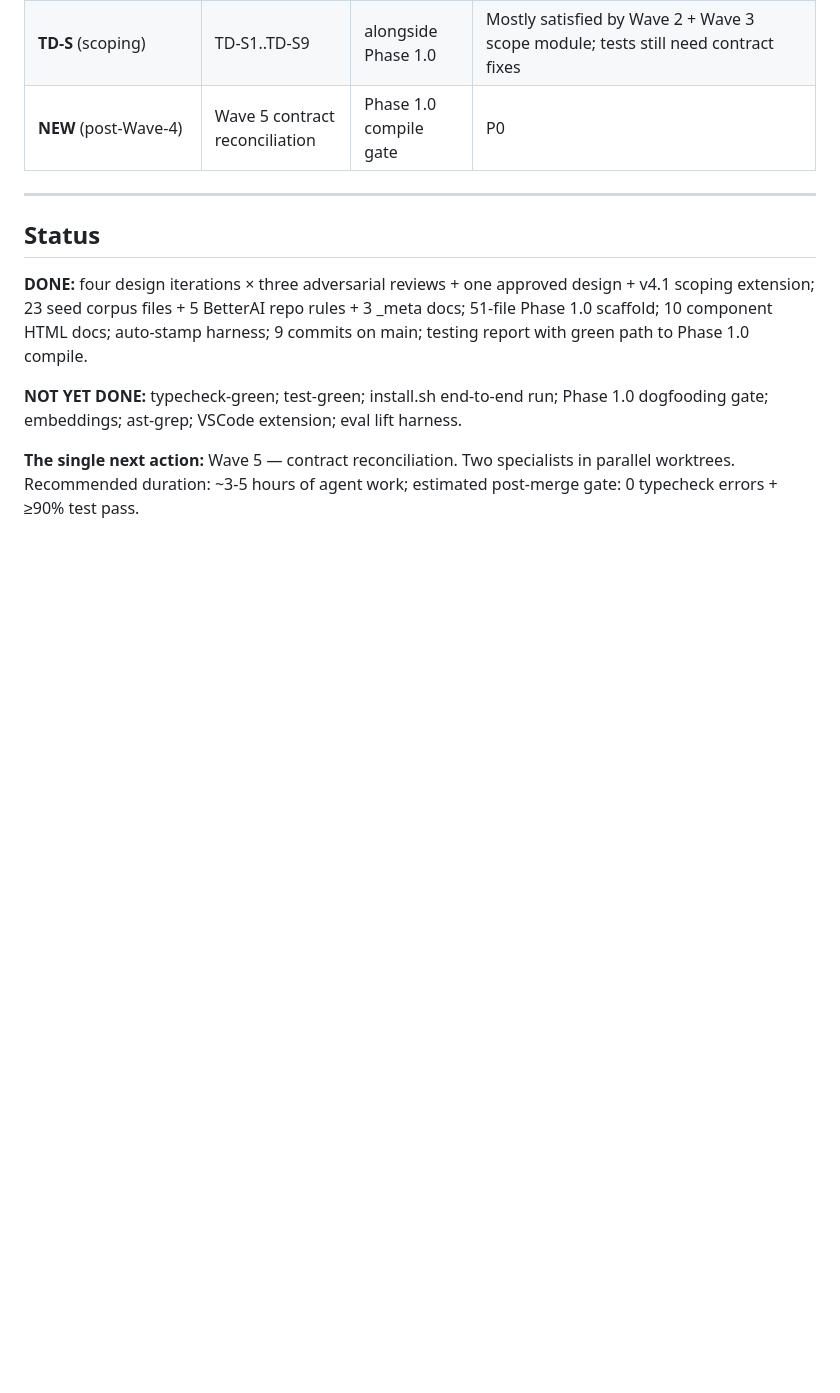
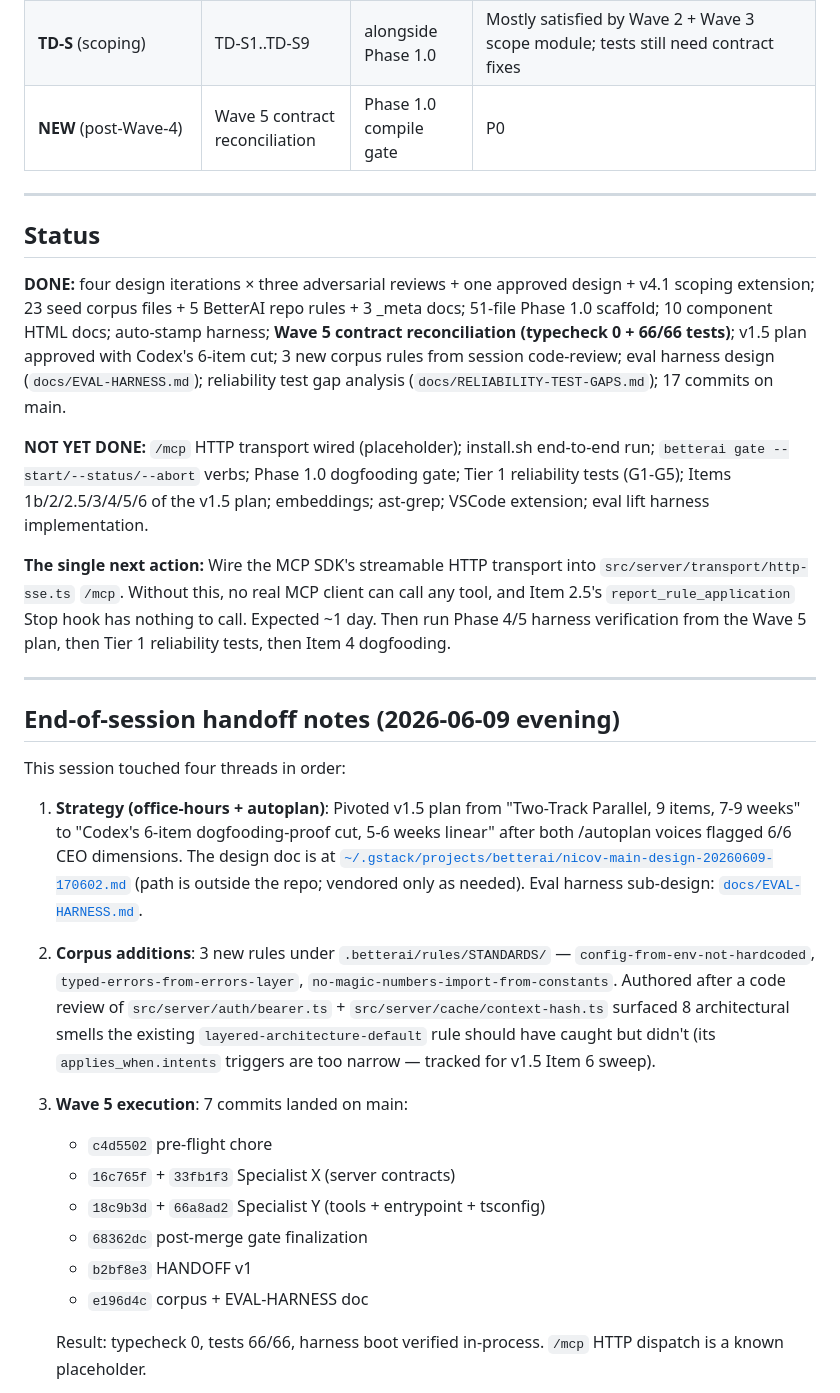
Before and after one commit to NicoV7/Personal-Harness, a Markdown page: docs/HANDOFF.md, the part around one of its changes. GitHub-like rendering; blank space fills up the shorter version.

```diff
--- a/docs/HANDOFF.md
+++ b/docs/HANDOFF.md
@@ -281,8 +279,29 @@ Once compile-green:
 
 ## Status
 
-**DONE:** four design iterations &times; three adversarial reviews + one approved design + v4.1 scoping extension; 23 seed corpus files + 5 BetterAI repo rules + 3 _meta docs; 51-file Phase 1.0 scaffold; 10 component HTML docs; auto-stamp harness; 9 commits on main; testing report with green path to Phase 1.0 compile.
+**DONE:** four design iterations × three adversarial reviews + one approved design + v4.1 scoping extension; 23 seed corpus files + 5 BetterAI repo rules + 3 _meta docs; 51-file Phase 1.0 scaffold; 10 component HTML docs; auto-stamp harness; **Wave 5 contract reconciliation (typecheck 0 + 66/66 tests)**; v1.5 plan approved with Codex's 6-item cut; 3 new corpus rules from session code-review; eval harness design (`docs/EVAL-HARNESS.md`); reliability test gap analysis (`docs/RELIABILITY-TEST-GAPS.md`); 17 commits on main.
 
-**NOT YET DONE:** typecheck-green; test-green; install.sh end-to-end run; Phase 1.0 dogfooding gate; embeddings; ast-grep; VSCode extension; eval lift harness.
+**NOT YET DONE:** `/mcp` HTTP transport wired (placeholder); install.sh end-to-end run; `betterai gate --start/--status/--abort` verbs; Phase 1.0 dogfooding gate; Tier 1 reliability tests (G1-G5); Items 1b/2/2.5/3/4/5/6 of the v1.5 plan; embeddings; ast-grep; VSCode extension; eval lift harness implementation.
 
-**The single next action:** Wave 5 &mdash; contract reconciliation. Two specialists in parallel worktrees. Recommended duration: ~3-5 hours of agent work; estimated post-merge gate: 0 typecheck errors + &ge;90% test pass.
+**The single next action:** Wire the MCP SDK's streamable HTTP transport into `src/server/transport/http-sse.ts` `/mcp`. Without this, no real MCP client can call any tool, and Item 2.5's `report_rule_application` Stop hook has nothing to call. Expected ~1 day. Then run Phase 4/5 harness verification from the Wave 5 plan, then Tier 1 reliability tests, then Item 4 dogfooding.
+
+---
+
+## End-of-session handoff notes (2026-06-09 evening)
+
+This session touched four threads in order:
+
+1. **Strategy (office-hours + autoplan)**: Pivoted v1.5 plan from "Two-Track Parallel, 9 items, 7-9 weeks" to "Codex's 6-item dogfooding-proof cut, 5-6 weeks linear" after both /autoplan voices flagged 6/6 CEO dimensions. The design doc is at [`~/.gstack/projects/betterai/nicov-main-design-20260609-170602.md`](../../.gstack/projects/betterai/nicov-main-design-20260609-170602.md) (path is outside the repo; vendored only as needed). Eval harness sub-design: [`docs/EVAL-HARNESS.md`](EVAL-HARNESS.md).
+
+2. **Corpus additions**: 3 new rules under `.betterai/rules/STANDARDS/` — `config-from-env-not-hardcoded`, `typed-errors-from-errors-layer`, `no-magic-numbers-import-from-constants`. Authored after a code review of `src/server/auth/bearer.ts` + `src/server/cache/context-hash.ts` surfaced 8 architectural smells the existing `layered-architecture-default` rule should have caught but didn't (its `applies_when.intents` triggers are too narrow — tracked for v1.5 Item 6 sweep).
+
+3. **Wave 5 execution**: 7 commits landed on main:
+   - `c4d5502` pre-flight chore
+   - `16c765f` + `33fb1f3` Specialist X (server contracts)
+   - `18c9b3d` + `66a8ad2` Specialist Y (tools + entrypoint + tsconfig)
+   - `68362dc` post-merge gate finalization
+   - `b2bf8e3` HANDOFF v1
+   - `e196d4c` corpus + EVAL-HARNESS doc
+
+   Result: typecheck 0, tests 66/66, harness boot verified in-process. `/mcp` HTTP dispatch is a known placeholder.
+
```
Also changed, not shown: other parts of docs/HANDOFF.md (+47 -28 lines), docs/RELIABILITY-TEST-GAPS.md (added, +283 -0 lines).
